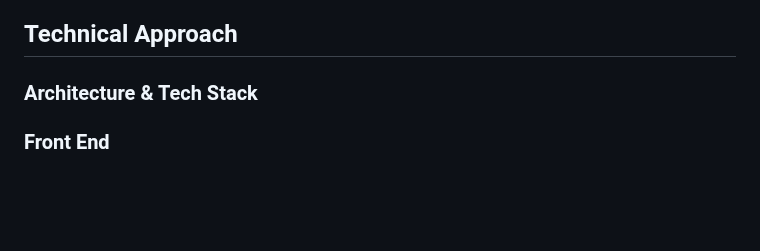
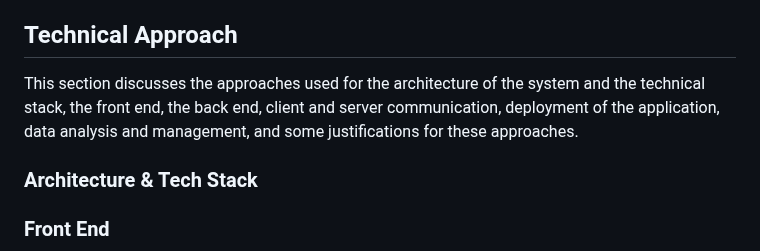
Before and after one commit to 21chubaka/Dublin_Bus_App, a Markdown page: README.md, the part around the change. Rendered like a GitHub page; blank space fills up the shorter version.

Commit message:
2023.10.04: Update readme, tech approach

```diff
--- a/README.md
+++ b/README.md
@@ -279,6 +279,9 @@ can be viewed when users click on the button.
 <p align="right">(<a href="#readme-top">back to top</a>)</p>
 
 ## Technical Approach
+This section discusses the approaches used for the architecture of the system and the technical stack,
+the front end, the back end, client and server communication, deployment of the application, data
+analysis and management, and some justifications for these approaches.
 
 ### Architecture & Tech Stack
 
```
